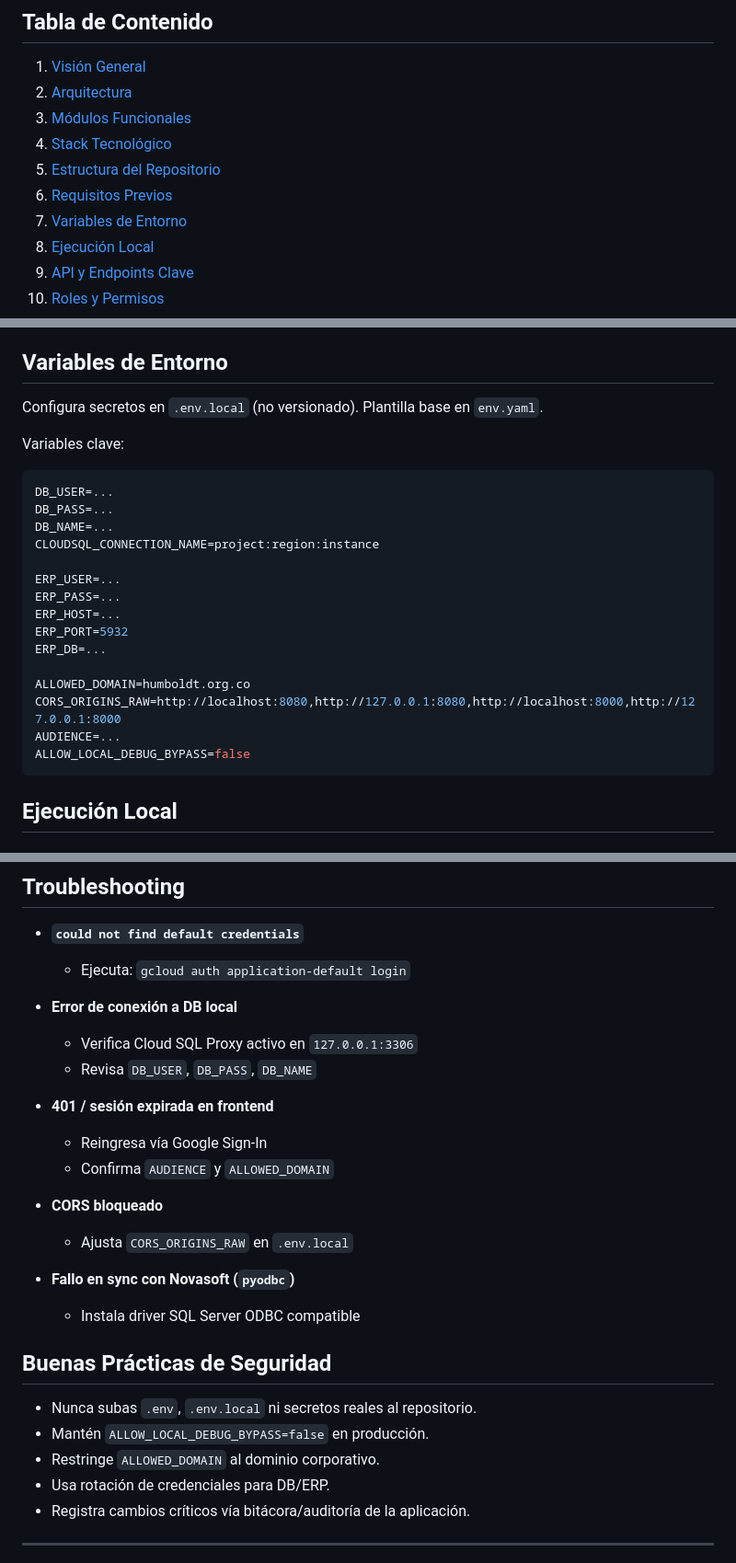
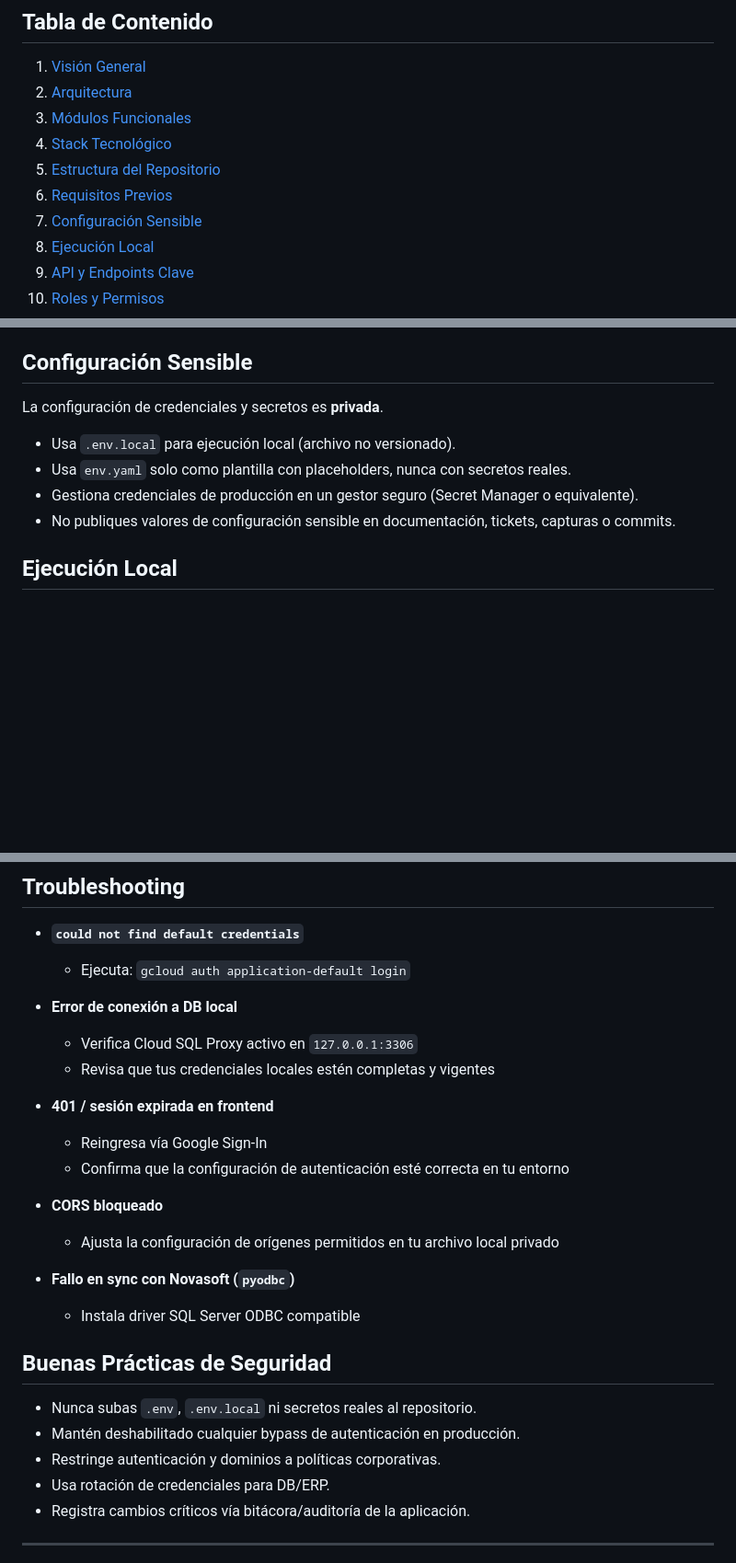
Before and after one commit to thylmh/Guadua, a Markdown page: README.md, 3 parts joined by grey strips. Shown at 92% size. Drawn GitHub-style; blank space fills up the shorter version.

Commit message:
docs: sanitizar sección de configuración sensible

````diff
--- a/README.md
+++ b/README.md
@@ -18,7 +18,7 @@ GUADUA combina:
 4. [Stack Tecnológico](#stack-tecnológico)
 5. [Estructura del Repositorio](#estructura-del-repositorio)
 6. [Requisitos Previos](#requisitos-previos)
-7. [Variables de Entorno](#variables-de-entorno)
+7. [Configuración Sensible](#configuración-sensible)
 8. [Ejecución Local](#ejecución-local)
 9. [API y Endpoints Clave](#api-y-endpoints-clave)
 10. [Roles y Permisos](#roles-y-permisos)
@@ -109,29 +109,14 @@ flowchart LR
   - Windows: `cloud-sql-proxy.exe`
 - Para sincronización Novasoft: driver ODBC SQL Server (`msodbcsql17` o equivalente).
 
-## Variables de Entorno
+## Configuración Sensible
 
-Configura secretos en `.env.local` (no versionado). Plantilla base en `env.yaml`.
+La configuración de credenciales y secretos es **privada**.
 
-Variables clave:
-
-```bash
-DB_USER=...
-DB_PASS=...
-DB_NAME=...
-CLOUDSQL_CONNECTION_NAME=project:region:instance
-
-ERP_USER=...
-ERP_PASS=...
-ERP_HOST=...
-ERP_PORT=5932
-ERP_DB=...
-
-ALLOWED_DOMAIN=humboldt.org.co
-CORS_ORIGINS_RAW=http://localhost:8080,http://127.0.0.1:8080,http://localhost:8000,http://127.0.0.1:8000
-AUDIENCE=...
-ALLOW_LOCAL_DEBUG_BYPASS=false
-```
+- Usa `.env.local` para ejecución local (archivo no versionado).
+- Usa `env.yaml` solo como plantilla con placeholders, nunca con secretos reales.
+- Gestiona credenciales de producción en un gestor seguro (Secret Manager o equivalente).
+- No publiques valores de configuración sensible en documentación, tickets, capturas o commits.
 
 ## Ejecución Local
 
@@ -251,14 +236,14 @@ Comando recomendado (macOS/Linux):
 
 - **Error de conexión a DB local**
   - Verifica Cloud SQL Proxy activo en `127.0.0.1:3306`
-  - Revisa `DB_USER`, `DB_PASS`, `DB_NAME`
+  - Revisa que tus credenciales locales estén completas y vigentes
 
 - **401 / sesión expirada en frontend**
   - Reingresa vía Google Sign-In
-  - Confirma `AUDIENCE` y `ALLOWED_DOMAIN`
+  - Confirma que la configuración de autenticación esté correcta en tu entorno
 
 - **CORS bloqueado**
-  - Ajusta `CORS_ORIGINS_RAW` en `.env.local`
+  - Ajusta la configuración de orígenes permitidos en tu archivo local privado
 
 - **Fallo en sync con Novasoft (`pyodbc`)**
   - Instala driver SQL Server ODBC compatible
@@ -266,8 +251,8 @@ Comando recomendado (macOS/Linux):
 ## Buenas Prácticas de Seguridad
 
 - Nunca subas `.env`, `.env.local` ni secretos reales al repositorio.
-- Mantén `ALLOW_LOCAL_DEBUG_BYPASS=false` en producción.
-- Restringe `ALLOWED_DOMAIN` al dominio corporativo.
+- Mantén deshabilitado cualquier bypass de autenticación en producción.
+- Restringe autenticación y dominios a políticas corporativas.
 - Usa rotación de credenciales para DB/ERP.
 - Registra cambios críticos vía bitácora/auditoría de la aplicación.
 
````
Also changed, not shown: other parts of README.md (+2 -2 lines).
